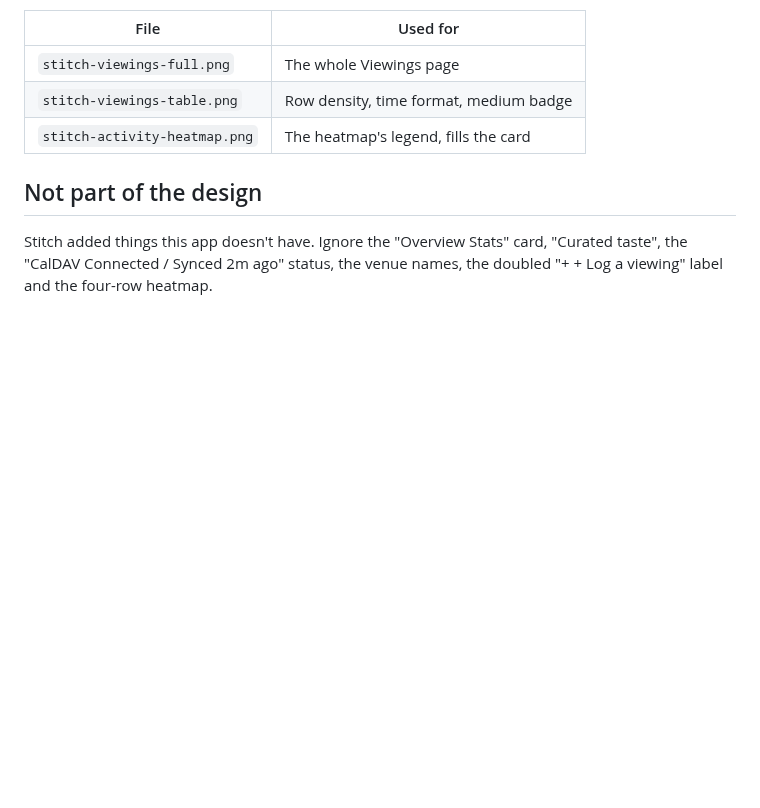
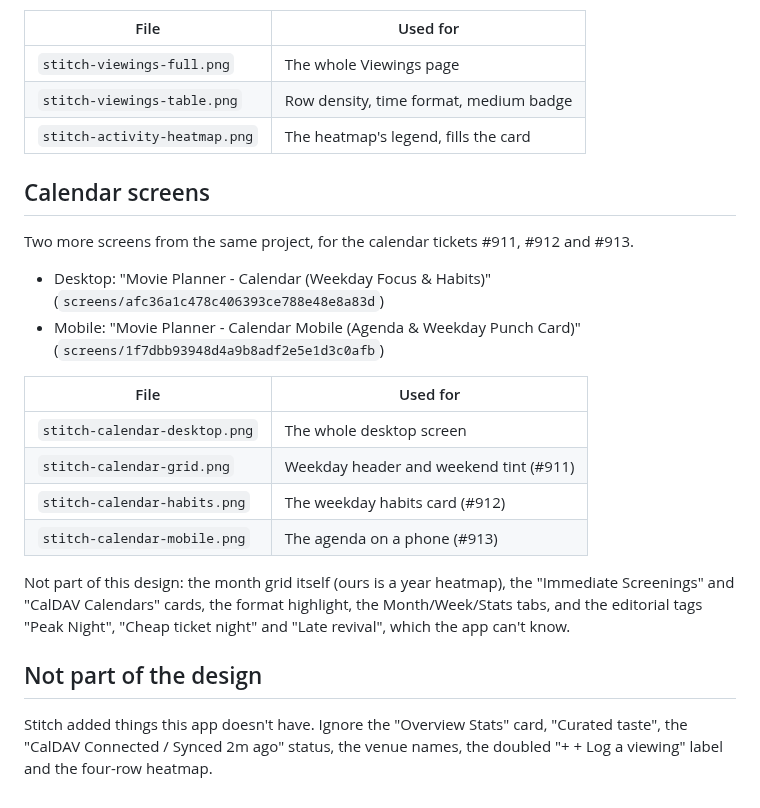
Before and after one commit to alrayyes/movie-planner-web, a Markdown page: docs/design/README.md, the part around the change. Drawn GitHub-style; blank space fills up the shorter version.

Commit message:
docs(design): add the Stitch calendar screens for the weekday tickets
Refs #911, #912, #913

```diff
--- a/docs/design/README.md
+++ b/docs/design/README.md
@@ -19,6 +19,28 @@ each ticket say what must be true.
 | `stitch-viewings-table.png`   | Row density, time format, medium badge |
 | `stitch-activity-heatmap.png` | The heatmap's legend, fills the card   |
 
+## Calendar screens
+
+Two more screens from the same project, for the calendar tickets #911, #912
+and #913.
+
+- Desktop: "Movie Planner - Calendar (Weekday Focus & Habits)"
+  (`screens/afc36a1c478c406393ce788e48e8a83d`)
+- Mobile: "Movie Planner - Calendar Mobile (Agenda & Weekday Punch Card)"
+  (`screens/1f7dbb93948d4a9b8adf2e5e1d3c0afb`)
+
+| File                          | Used for                               |
+| ----------------------------- | -------------------------------------- |
+| `stitch-calendar-desktop.png` | The whole desktop screen               |
+| `stitch-calendar-grid.png`    | Weekday header and weekend tint (#911) |
+| `stitch-calendar-habits.png`  | The weekday habits card (#912)         |
+| `stitch-calendar-mobile.png`  | The agenda on a phone (#913)           |
+
+Not part of this design: the month grid itself (ours is a year heatmap), the
+"Immediate Screenings" and "CalDAV Calendars" cards, the format highlight, the
+Month/Week/Stats tabs, and the editorial tags "Peak Night", "Cheap ticket
+night" and "Late revival", which the app can't know.
+
 ## Not part of the design
 
 Stitch added things this app doesn't have. Ignore the "Overview Stats" card,
```
Also changed, not shown: docs/design/stitch-calendar-desktop.png (added), docs/design/stitch-calendar-grid.png (added), docs/design/stitch-calendar-habits.png (added), docs/design/stitch-calendar-mobile.png (added).
